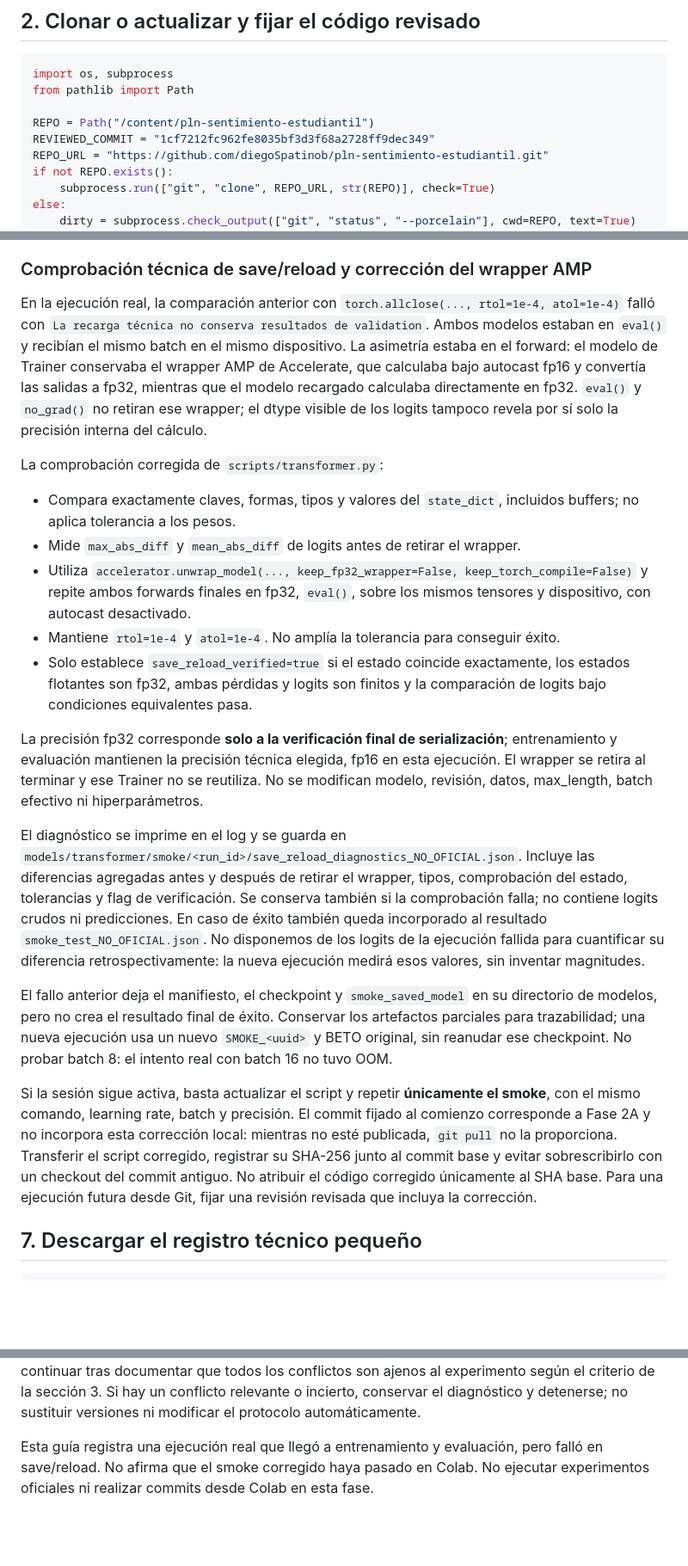
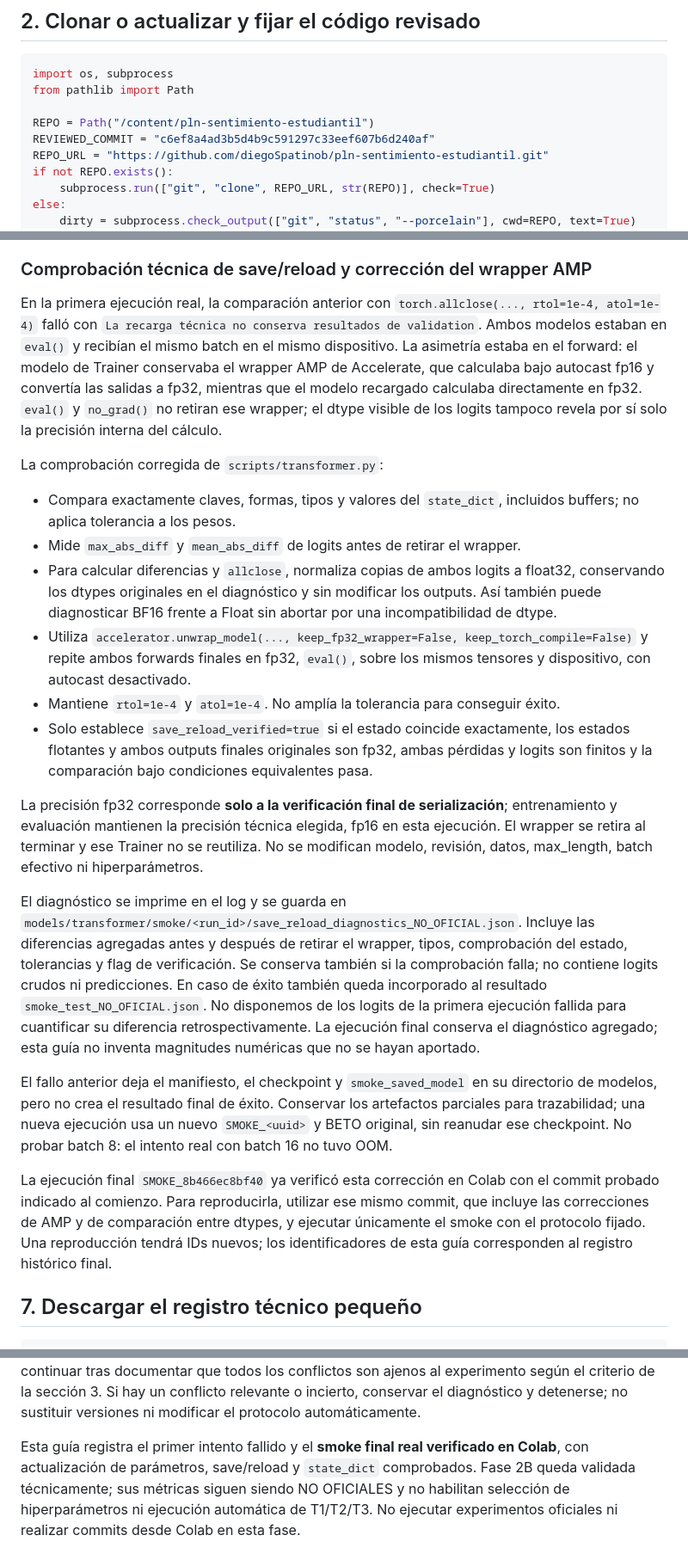
Before and after one commit to diegoSpatinob/pln-sentimiento-estudiantil, a Markdown page: docs/colab_smoke_transformer.md, 3 parts joined by grey strips. Shown at 86% size. Rendered like a GitHub page; blank space fills up the shorter version.

```diff
--- a/docs/colab_smoke_transformer.md
+++ b/docs/colab_smoke_transformer.md
@@ -90,7 +133,7 @@ import os, subprocess
 from pathlib import Path
 
 REPO = Path("/content/pln-sentimiento-estudiantil")
-REVIEWED_COMMIT = "1cf7212fc962fe8035bf3d3f68a2728ff9dec349"
+REVIEWED_COMMIT = "c6ef8a4ad3b5d4b9c591297c33eef607b6d240af"
 REPO_URL = "https://github.com/diegoSpatinob/pln-sentimiento-estudiantil.git"
 if not REPO.exists():
     subprocess.run(["git", "clone", REPO_URL, str(REPO)], check=True)
@@ -482,7 +525,7 @@ Un error de descarga, dependencias, recarga o métrica no autoriza el fallback.
 
 ### Comprobación técnica de save/reload y corrección del wrapper AMP
 
-En la ejecución real, la comparación anterior con `torch.allclose(..., rtol=1e-4,
+En la primera ejecución real, la comparación anterior con `torch.allclose(..., rtol=1e-4,
 atol=1e-4)` falló con `La recarga técnica no conserva resultados de validation`.
 Ambos modelos estaban en `eval()` y recibían el mismo batch en el mismo dispositivo.
 La asimetría estaba en el forward: el modelo de Trainer conservaba el wrapper AMP
@@ -496,13 +539,17 @@ La comprobación corregida de `scripts/transformer.py`:
 - Compara exactamente claves, formas, tipos y valores del `state_dict`, incluidos
   buffers; no aplica tolerancia a los pesos.
 - Mide `max_abs_diff` y `mean_abs_diff` de logits antes de retirar el wrapper.
+- Para calcular diferencias y `allclose`, normaliza copias de ambos logits a
+  float32, conservando los dtypes originales en el diagnóstico y sin modificar
+  los outputs. Así también puede diagnosticar BF16 frente a Float sin abortar
+  por una incompatibilidad de dtype.
 - Utiliza `accelerator.unwrap_model(..., keep_fp32_wrapper=False,
   keep_torch_compile=False)` y repite ambos forwards finales en fp32, `eval()`,
   sobre los mismos tensores y dispositivo, con autocast desactivado.
 - Mantiene `rtol=1e-4` y `atol=1e-4`. No amplía la tolerancia para conseguir éxito.
 - Solo establece `save_reload_verified=true` si el estado coincide exactamente,
-  los estados flotantes son fp32, ambas pérdidas y logits son finitos y la
-  comparación de logits bajo condiciones equivalentes pasa.
+  los estados flotantes y ambos outputs finales originales son fp32, ambas
+  pérdidas y logits son finitos y la comparación bajo condiciones equivalentes pasa.
 
 La precisión fp32 corresponde **solo a la verificación final de serialización**;
 entrenamiento y evaluación mantienen la precisión técnica elegida, fp16 en esta
@@ -515,8 +562,9 @@ Incluye las diferencias agregadas antes y después de retirar el wrapper, tipos,
 comprobación del estado, tolerancias y flag de verificación. Se conserva también
 si la comprobación falla; no contiene logits crudos ni predicciones. En caso de
 éxito también queda incorporado al resultado `smoke_test_NO_OFICIAL.json`.
-No disponemos de los logits de la ejecución fallida para cuantificar su diferencia
-retrospectivamente: la nueva ejecución medirá esos valores, sin inventar magnitudes.
+No disponemos de los logits de la primera ejecución fallida para cuantificar su
+diferencia retrospectivamente. La ejecución final conserva el diagnóstico agregado;
+esta guía no inventa magnitudes numéricas que no se hayan aportado.
 
 El fallo anterior deja el manifiesto, el checkpoint y `smoke_saved_model` en su
 directorio de modelos, pero no crea el resultado final de éxito. Conservar los
@@ -524,13 +572,11 @@ artefactos parciales para trazabilidad; una nueva ejecución usa un nuevo
 `SMOKE_<uuid>` y BETO original, sin reanudar ese checkpoint. No probar batch 8:
 el intento real con batch 16 no tuvo OOM.
 
-Si la sesión sigue activa, basta actualizar el script y repetir **únicamente el
-smoke**, con el mismo comando, learning rate, batch y precisión. El commit fijado
-al comienzo corresponde a Fase 2A y no incorpora esta corrección local: mientras
-no esté publicada, `git pull` no la proporciona. Transferir el script corregido,
-registrar su SHA-256 junto al commit base y evitar sobrescribirlo con un checkout
-del commit antiguo. No atribuir el código corregido únicamente al SHA base. Para
-una ejecución futura desde Git, fijar una revisión revisada que incluya la corrección.
+La ejecución final `SMOKE_8b466ec8bf40` ya verificó esta corrección en Colab con el
+commit probado indicado al comienzo. Para reproducirla, utilizar ese mismo commit,
+que incluye las correcciones de AMP y de comparación entre dtypes, y ejecutar
+únicamente el smoke con el protocolo fijado. Una reproducción tendrá IDs nuevos;
+los identificadores de esta guía corresponden al registro histórico final.
 
 ## 7. Descargar el registro técnico pequeño
 
@@ -584,6 +630,8 @@ todos los conflictos son ajenos al experimento según el criterio de la sección
 Si hay un conflicto relevante o incierto, conservar el diagnóstico y detenerse;
 no sustituir versiones ni modificar el protocolo automáticamente.
 
-Esta guía registra una ejecución real que llegó a entrenamiento y evaluación,
-pero falló en save/reload. No afirma que el smoke corregido haya pasado en Colab.
+Esta guía registra el primer intento fallido y el **smoke final real verificado
+en Colab**, con actualización de parámetros, save/reload y `state_dict` comprobados.
+Fase 2B queda validada técnicamente; sus métricas siguen siendo NO OFICIALES y no
+habilitan selección de hiperparámetros ni ejecución automática de T1/T2/T3.
 No ejecutar experimentos oficiales ni realizar commits desde Colab en esta fase.
```
Also changed, not shown: other parts of docs/colab_smoke_transformer.md (+48 -5 lines).
